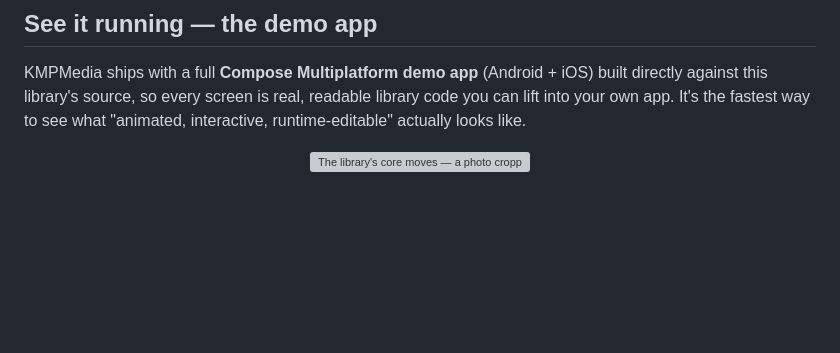
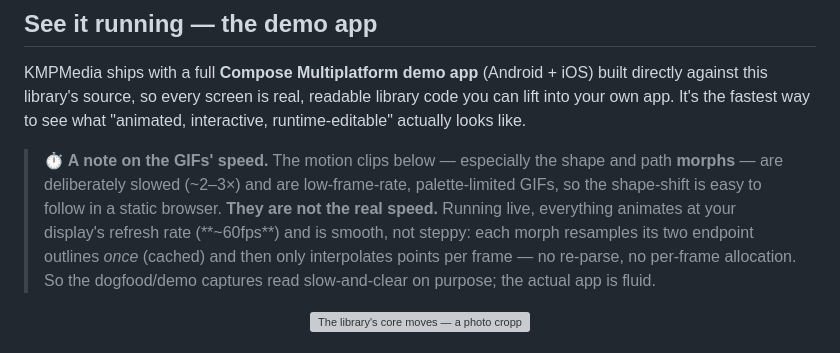
Before and after one commit to SolidKeyAB/kmpmedia, a Markdown page: README.md, the part around the change. GitHub-like rendering; blank space fills up the shorter version; grey boxes are pictures that could not be loaded.

Commit message:
docs(readme): note demo GIFs are intentionally slowed — live runs at ~60fps
The morph/motion GIFs are re-timed slower (~2-3x) and low-fps for legibility;
add a general callout in the demo section clarifying the real app animates at
the display refresh rate and is smooth (resample-once / lerp-per-frame), so the
slowed captures aren't mistaken for the runtime feel.

Co-Authored-By: Claude Opus 4.8 (1M context) <noreply@anthropic.com>

```diff
--- a/README.md
+++ b/README.md
@@ -45,6 +45,8 @@ Today that makes KMPMedia **AI-generatable**. A serializable scene-spec + MCP se
 ## See it running — the demo app
 
 KMPMedia ships with a full **Compose Multiplatform demo app** (Android + iOS) built directly against this library's source, so every screen is real, readable library code you can lift into your own app. It's the fastest way to see what "animated, interactive, runtime-editable" actually looks like.
+
+> **⏱️ A note on the GIFs' speed.** The motion clips below — especially the shape and path **morphs** — are deliberately slowed (~2–3×) and are low-frame-rate, palette-limited GIFs, so the shape-shift is easy to follow in a static browser. **They are not the real speed.** Running live, everything animates at your display's refresh rate (**~60fps**) and is smooth, not steppy: each morph resamples its two endpoint outlines *once* (cached) and then only interpolates points per frame — no re-parse, no per-frame allocation. So the dogfood/demo captures read slow-and-clear on purpose; the actual app is fluid.
 
 <p align="center">
   <img src="demo-screenshots/feature-demo.gif" width="32%" alt="The library's core moves — a photo cropped live into circle, triangle and diamond; a running video re-framed into those same shapes; and a fully-static SVG brought to life with Scale, Rotate, Fade and Slide" />
```
